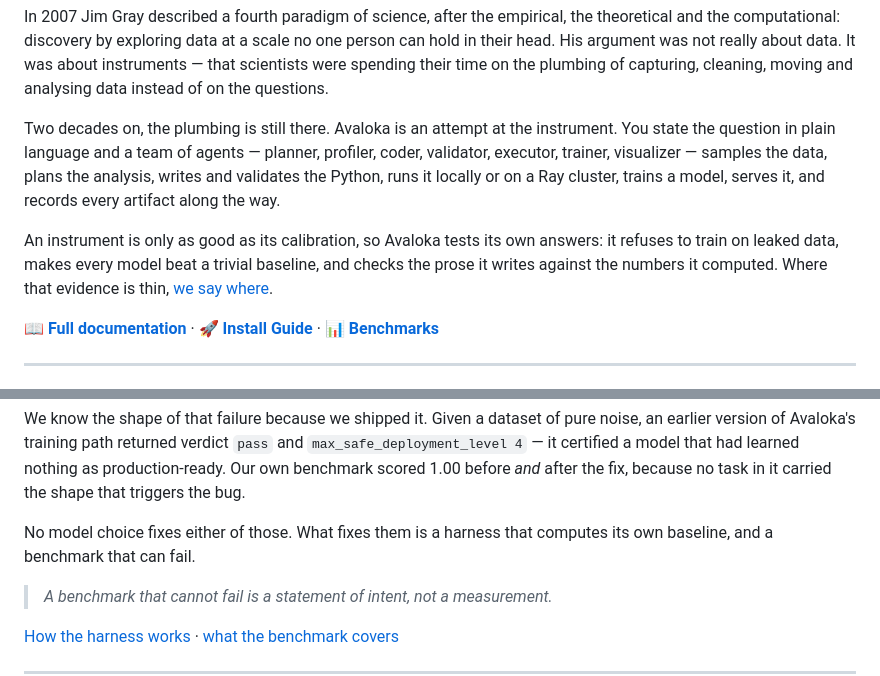
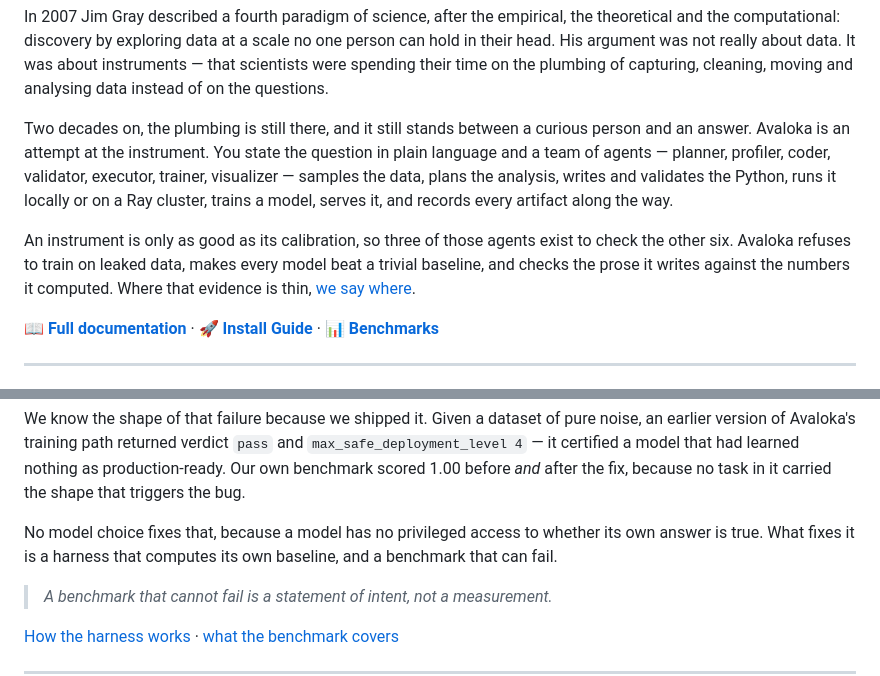
Before and after one commit to guruvaidev/avaloka, a Markdown page: README.md, 2 parts joined by grey strips. GitHub-like rendering.

Commit message:
docs: three sentences the rewrite dropped
Editorial review caught three that were the sharpest in the original and did
not survive the first pass.

"and it still stands between a curious person and an answer." The best line in
the old Preface. The rewrite kept the paragraph and lost the sentence that made
it land.

"three of those agents exist to check the other six." The opening said Avaloka
"tests its own answers", which is the claim every product in this space makes.
The specific version is the differentiator: planner/coder/executor is
decomposition, and a good single model with tools does that fine. Three agents
whose whole function is to try to invalidate what the other six produced is a
different kind of claim, and one a single model structurally cannot make about
itself.

"a model has no privileged access to whether its own answer is true." The
thesis of the entire why-a-model-alone section, and it had been dropped
entirely. It appeared twice in the 1082-line original, near-verbatim at lines
240 and 262 -- the best sentence in the file, used twice, which blunted it.
Once now, where the argument needs it.

develop-1.6 takes the same opening; its quickstart, which needs a JWT and Redis
where the open-source one does not, is untouched.

Co-Authored-By: Claude Opus 5 (1M context) <noreply@anthropic.com>
Claude-Session: https://claude.ai/code/session_01G4NaZGXXzCRfNbptM5vXfA

```diff
--- a/README.md
+++ b/README.md
@@ -14,17 +14,18 @@ It was about instruments — that scientists were spending their time on the
 plumbing of capturing, cleaning, moving and analysing data instead of on the
 questions.
 
-Two decades on, the plumbing is still there. Avaloka is an attempt at the
-instrument. You state the question in plain language and a team of agents —
-planner, profiler, coder, validator, executor, trainer, visualizer — samples
-the data, plans the analysis, writes and validates the Python, runs it locally
-or on a Ray cluster, trains a model, serves it, and records every artifact
-along the way.
+Two decades on, the plumbing is still there, and it still stands between a
+curious person and an answer. Avaloka is an attempt at the instrument. You
+state the question in plain language and a team of agents — planner, profiler,
+coder, validator, executor, trainer, visualizer — samples the data, plans the
+analysis, writes and validates the Python, runs it locally or on a Ray cluster,
+trains a model, serves it, and records every artifact along the way.
 
-An instrument is only as good as its calibration, so Avaloka tests its own
-answers: it refuses to train on leaked data, makes every model beat a trivial
-baseline, and checks the prose it writes against the numbers it computed.
-Where that evidence is thin, [we say where](docs/test-reports/three-pillar-coverage.md).
+An instrument is only as good as its calibration, so three of those agents
+exist to check the other six. Avaloka refuses to train on leaked data, makes
+every model beat a trivial baseline, and checks the prose it writes against the
+numbers it computed. Where that evidence is thin,
+[we say where](docs/test-reports/three-pillar-coverage.md).
 
 📖 **[Full documentation](docs/index.html)** · 🚀 **[Install Guide](docs/INSTALL.md)** · 📊 **[Benchmarks](docs/benchmarks.md)**
 
@@ -46,8 +47,9 @@ pure noise, an earlier version of Avaloka's training path returned verdict
 learned nothing as production-ready. Our own benchmark scored 1.00 before *and*
 after the fix, because no task in it carried the shape that triggers the bug.
 
-No model choice fixes either of those. What fixes them is a harness that
-computes its own baseline, and a benchmark that can fail.
+No model choice fixes that, because a model has no privileged access to whether
+its own answer is true. What fixes it is a harness that computes its own
+baseline, and a benchmark that can fail.
 
 > *A benchmark that cannot fail is a statement of intent, not a measurement.*
 
```
